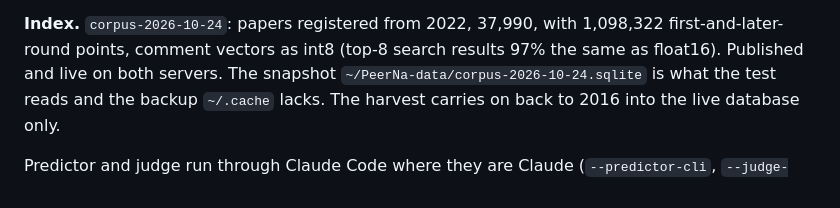
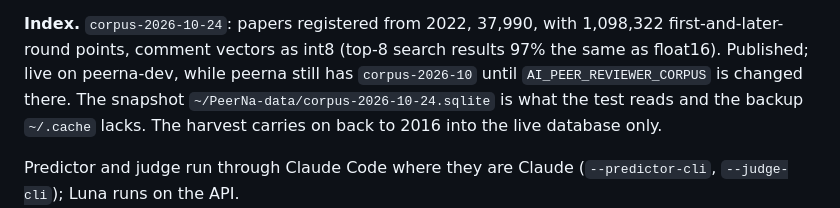
Before and after one commit to jhyeonjung97/PeerNa, a Markdown page: TODO.md, the part around the change. Drawn GitHub-style.

Commit message:
TODO: the live site still has the old corpus

```diff
--- a/TODO.md
+++ b/TODO.md
@@ -142,7 +142,8 @@ to tune on.
 
 **Index.** `corpus-2026-10-24`: papers registered from 2022, 37,990, with
 1,098,322 first-and-later-round points, comment vectors as int8 (top-8 search
-results 97% the same as float16). Published and live on both servers. The
+results 97% the same as float16). Published; live on peerna-dev, while peerna
+still has `corpus-2026-10` until `AI_PEER_REVIEWER_CORPUS` is changed there. The
 snapshot `~/PeerNa-data/corpus-2026-10-24.sqlite` is what the test reads and
 the backup `~/.cache` lacks. The harvest carries on back to 2016 into the live
 database only.
```
